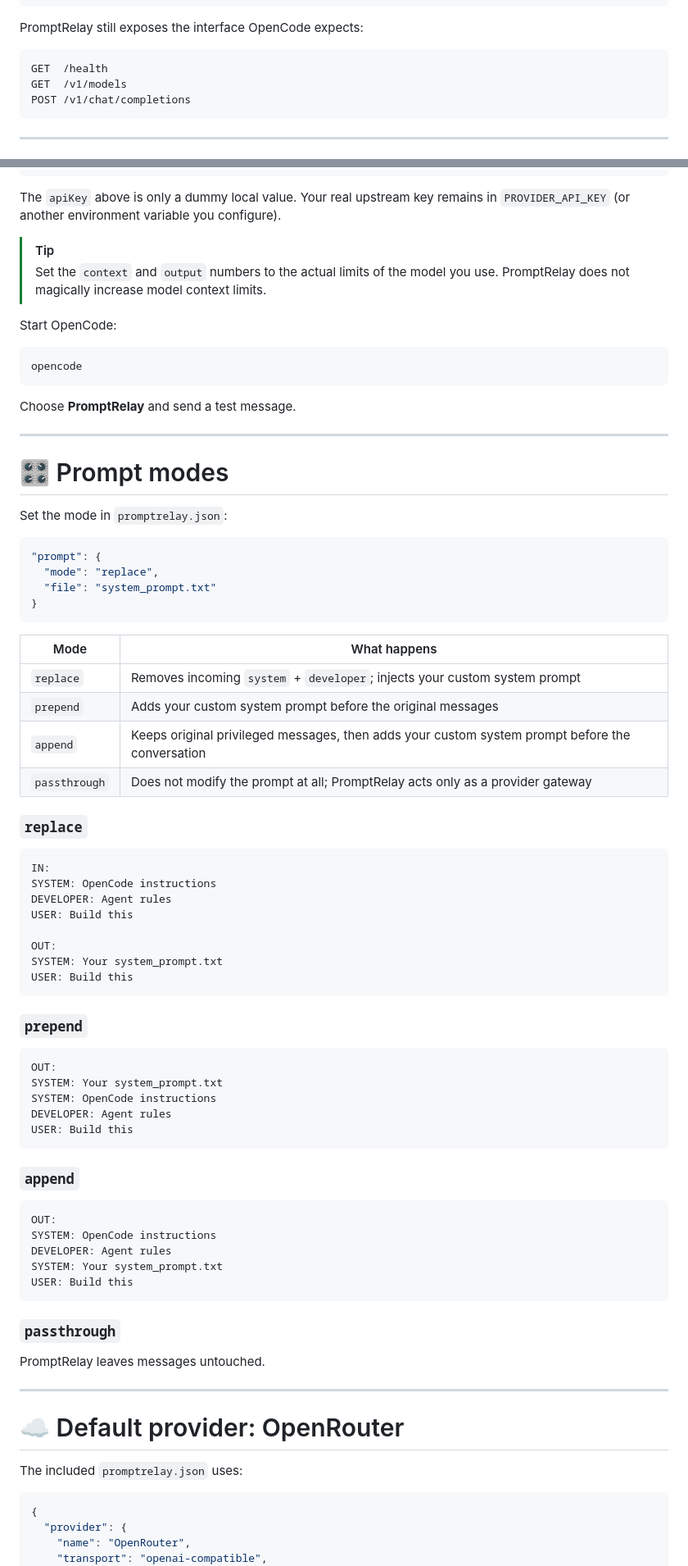
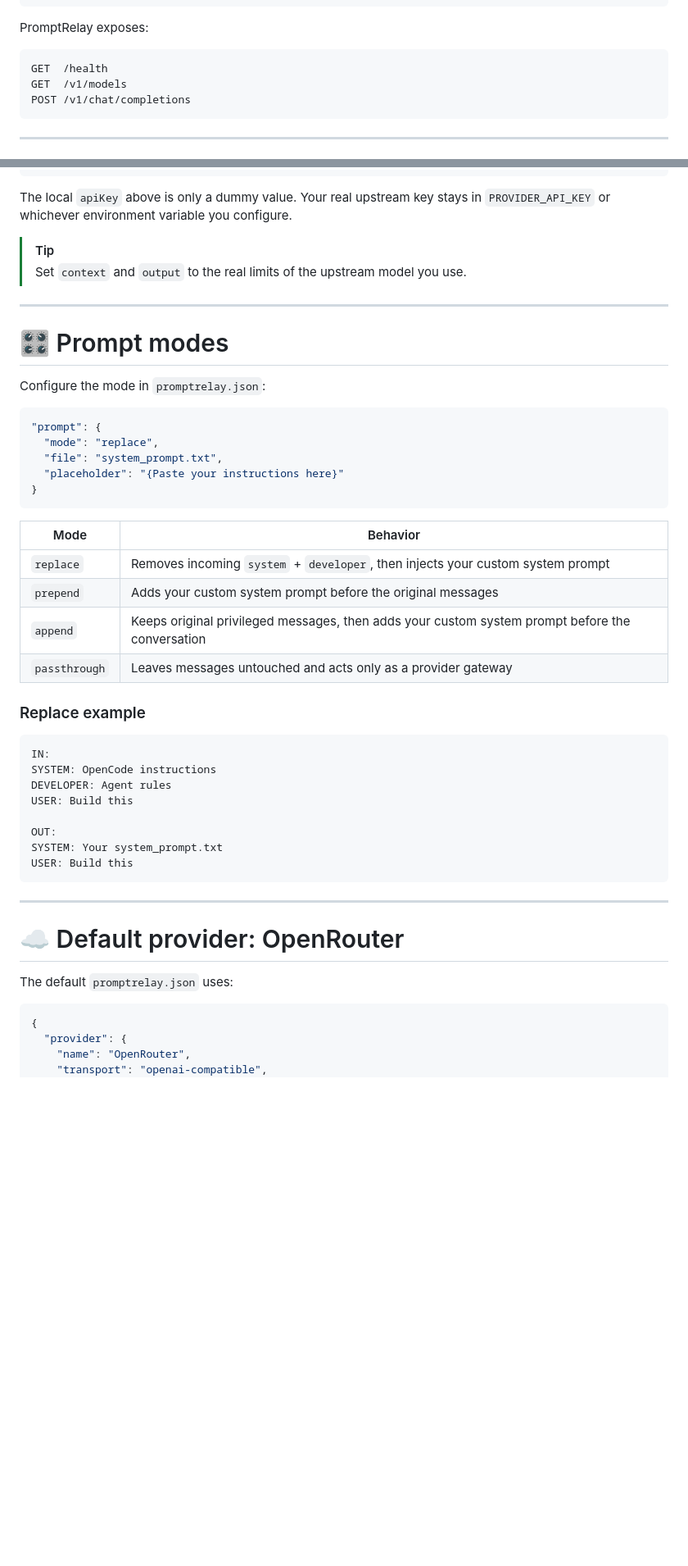
Before and after one commit to Monem08/promptrelay, a Markdown page: README.md, 2 parts joined by grey strips. Shown at 82% size. Rendered like a GitHub page; blank space fills up the shorter version.

````diff
--- a/README.md
+++ b/README.md
@@ -87,7 +83,7 @@ PromptRelay gives you that choice without hardcoding your prompt into JavaScript
  custom provider      Ollama Local
 ```
 
-PromptRelay still exposes the interface OpenCode expects:
+PromptRelay exposes:
 
 ```text
 GET  /health
@@ -224,40 +194,33 @@ Copy `opencode.jsonc.example` into your OpenCode config, or add this provider ma
 }
 ```
 
-The `apiKey` above is only a dummy local value. Your real upstream key remains in `PROVIDER_API_KEY` (or another environment variable you configure).
+The local `apiKey` above is only a dummy value. Your real upstream key stays in `PROVIDER_API_KEY` or whichever environment variable you configure.
 
 > [!TIP]
-> Set the `context` and `output` numbers to the actual limits of the model you use. PromptRelay does not magically increase model context limits.
-
-Start OpenCode:
-
-```bash
-opencode
-```
-
-Choose **PromptRelay** and send a test message.
+> Set `context` and `output` to the real limits of the upstream model you use.
 
 ---
 
 # 🎛️ Prompt modes
 
-Set the mode in `promptrelay.json`:
+Configure the mode in `promptrelay.json`:
 
 ```json
 "prompt": {
   "mode": "replace",
-  "file": "system_prompt.txt"
+  "file": "system_prompt.txt",
+  "placeholder": "{Paste your instructions here}"
 }
 ```
 
-| Mode | What happens |
+| Mode | Behavior |
 |---|---|
-| `replace` | Removes incoming `system` + `developer`; injects your custom system prompt |
+| `replace` | Removes incoming `system` + `developer`, then injects your custom system prompt |
 | `prepend` | Adds your custom system prompt before the original messages |
 | `append` | Keeps original privileged messages, then adds your custom system prompt before the conversation |
-| `passthrough` | Does not modify the prompt at all; PromptRelay acts only as a provider gateway |
+| `passthrough` | Leaves messages untouched and acts only as a provider gateway |
 
-### `replace`
+### Replace example
 
 ```text
 IN:
@@ -270,35 +233,11 @@ SYSTEM: Your system_prompt.txt
 USER: Build this
 ```
 
-### `prepend`
-
-```text
-OUT:
-SYSTEM: Your system_prompt.txt
-SYSTEM: OpenCode instructions
-DEVELOPER: Agent rules
-USER: Build this
-```
-
-### `append`
-
-```text
-OUT:
-SYSTEM: OpenCode instructions
-DEVELOPER: Agent rules
-SYSTEM: Your system_prompt.txt
-USER: Build this
-```
-
-### `passthrough`
-
-PromptRelay leaves messages untouched.
-
 ---
 
 # ☁️ Default provider: OpenRouter
 
-The included `promptrelay.json` uses:
+The default `promptrelay.json` uses:
 
 ```json
 {
````
Also changed, not shown: other parts of README.md (+50 -283 lines).
